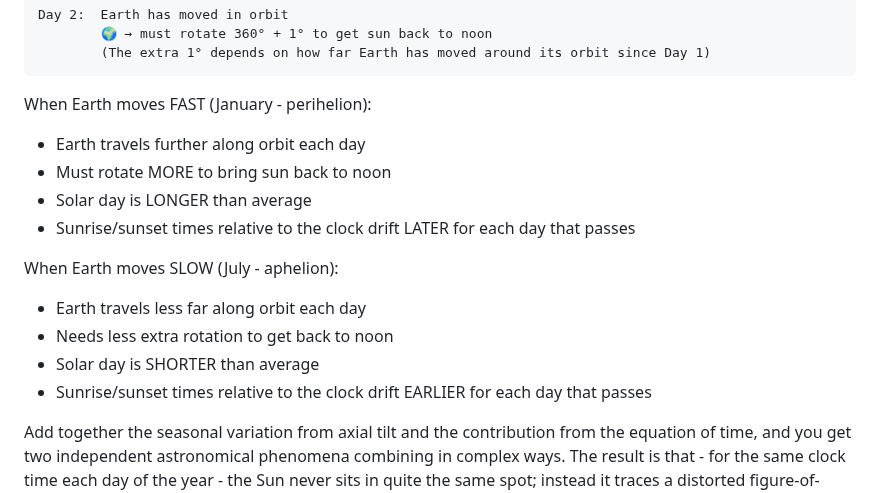
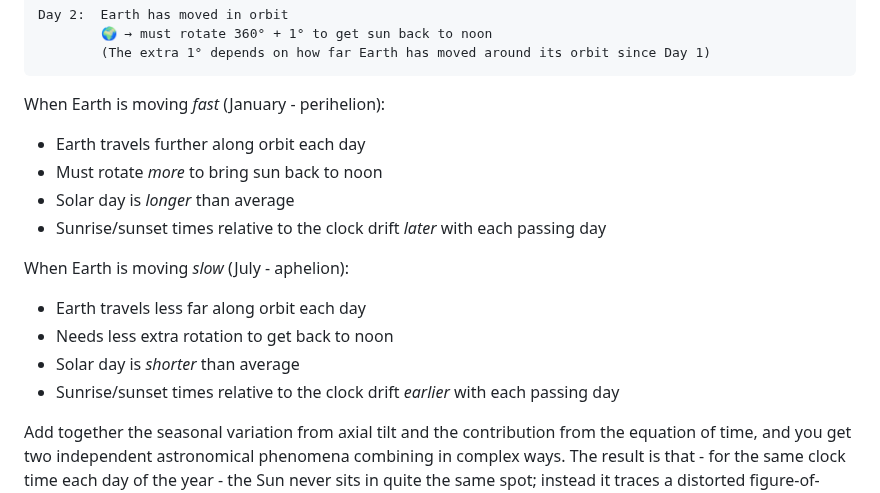
Before and after one commit to amiablealex/amiablealex-web, a Markdown page: content/projects/sunrise-clock.md, the part around the change. GitHub-like rendering.

Commit message:
Fix formatting and clarify Earth movement descriptions

````diff
--- a/content/projects/sunrise-clock.md
+++ b/content/projects/sunrise-clock.md
@@ -79,19 +79,19 @@ Day 2:  Earth has moved in orbit
         (The extra 1° depends on how far Earth has moved around its orbit since Day 1)
 ```
 
-When Earth moves FAST (January - perihelion):
+When Earth is moving *fast* (January - perihelion):
 
 - Earth travels further along orbit each day
-- Must rotate MORE to bring sun back to noon
-- Solar day is LONGER than average
-- Sunrise/sunset times relative to the clock drift LATER for each day that passes
+- Must rotate *more* to bring sun back to noon
+- Solar day is *longer* than average
+- Sunrise/sunset times relative to the clock drift *later* with each passing day
 
-When Earth moves SLOW (July - aphelion):
+When Earth is moving *slow* (July - aphelion):
 
 - Earth travels less far along orbit each day
 - Needs less extra rotation to get back to noon
-- Solar day is SHORTER than average
-- Sunrise/sunset times relative to the clock drift EARLIER for each day that passes
+- Solar day is *shorter* than average
+- Sunrise/sunset times relative to the clock drift *earlier* with each passing day
 
 Add together the seasonal variation from axial tilt and the contribution from the equation of time, and you get two
 independent astronomical phenomena combining in complex ways. The result is that - for the same clock time each day of the
````
